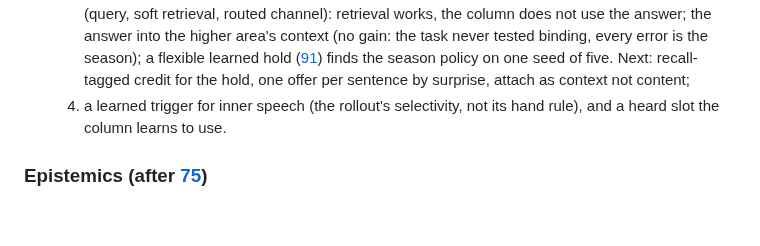
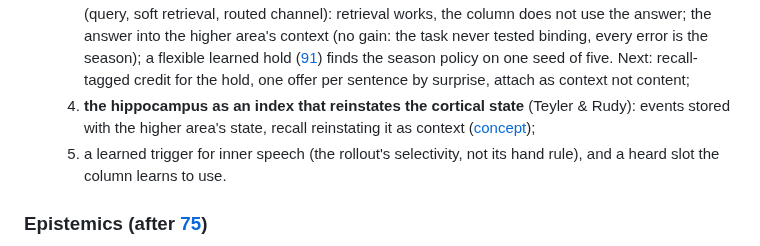
Before and after one commit to lancelot2112/neurocomp_rust, a Markdown page: research/roadmap.md, the part around the change. GitHub-like rendering; blank space fills up the shorter version.

```diff
--- a/research/roadmap.md
+++ b/research/roadmap.md
@@ -358,6 +358,9 @@ slot codes bound to content in the hippocampus, recalled by slot.
      ([91](experiments/91-learned-working-memory-hold.md)) finds the season policy on one
      seed of five. Next: recall-tagged credit for the hold, one offer per sentence by
      surprise, attach as context not content;
+  5. **the hippocampus as an index that reinstates the cortical state** (Teyler & Rudy):
+     events stored with the higher area's state, recall reinstating it as context
+     ([concept](concepts/hippocampal-functions.md#an-index-to-the-cortex-not-a-store-of-vectors));
   4. a learned trigger for inner speech (the rollout's selectivity, not its hand rule), and
      a heard slot the column learns to use.
 
```
Also changed, not shown: research/concepts/hippocampal-functions.md (+40 -0 lines).
